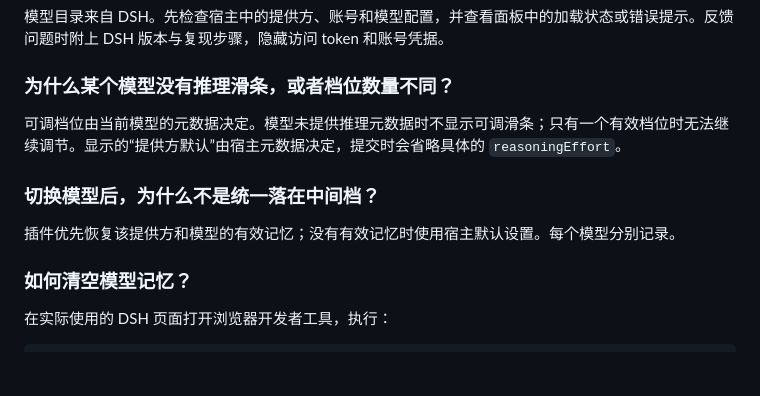
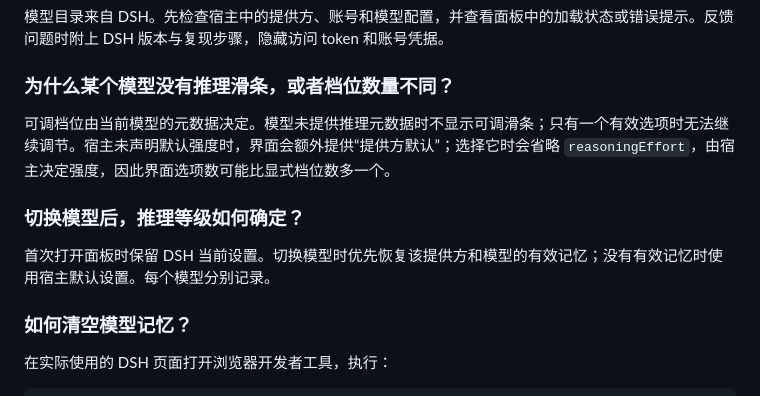
Before and after one commit to hanagasakugoro-blip/dsh-endfield-slider, a Markdown page: README.md, the part around one of its changes. Rendered like a GitHub page; blank space fills up the shorter version.

```diff
--- a/README.md
+++ b/README.md
@@ -174,11 +195,11 @@ node scripts/install-profile.mjs --uninstall --profile-path "你的 Web profile
 
 ### 为什么某个模型没有推理滑条，或者档位数量不同？
 
-可调档位由当前模型的元数据决定。模型未提供推理元数据时不显示可调滑条；只有一个有效档位时无法继续调节。显示的“提供方默认”由宿主元数据决定，提交时会省略具体的 `reasoningEffort`。
+可调档位由当前模型的元数据决定。模型未提供推理元数据时不显示可调滑条；只有一个有效选项时无法继续调节。宿主未声明默认强度时，界面会额外提供“提供方默认”；选择它时会省略 `reasoningEffort`，由宿主决定强度，因此界面选项数可能比显式档位数多一个。
 
-### 切换模型后，为什么不是统一落在中间档？
+### 切换模型后，推理等级如何确定？
 
-插件优先恢复该提供方和模型的有效记忆；没有有效记忆时使用宿主默认设置。每个模型分别记录。
+首次打开面板时保留 DSH 当前设置。切换模型时优先恢复该提供方和模型的有效记忆；没有有效记忆时使用宿主默认设置。每个模型分别记录。
 
 ### 如何清空模型记忆？
 
```
Also changed, not shown: other parts of README.md (+51 -11 lines).
